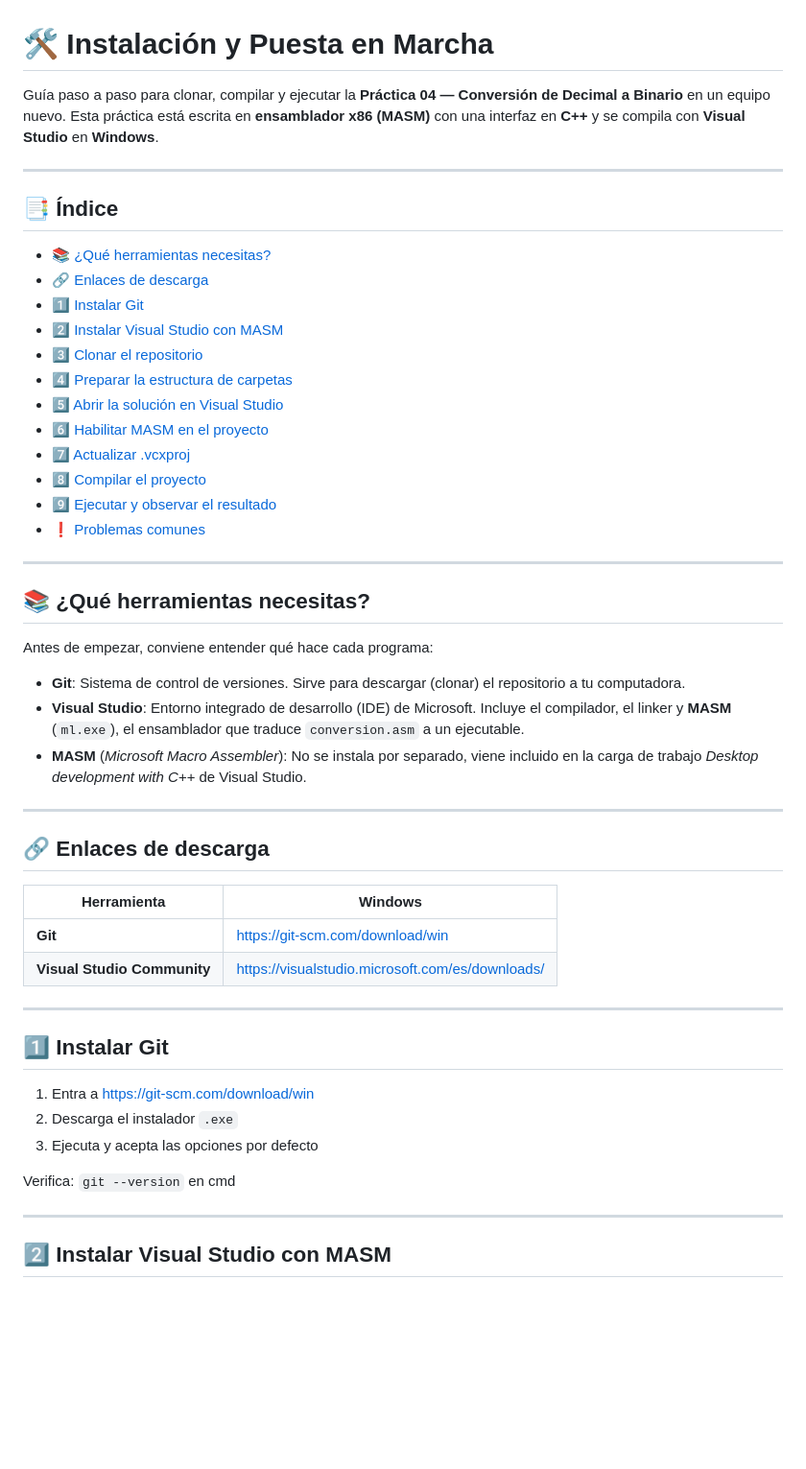
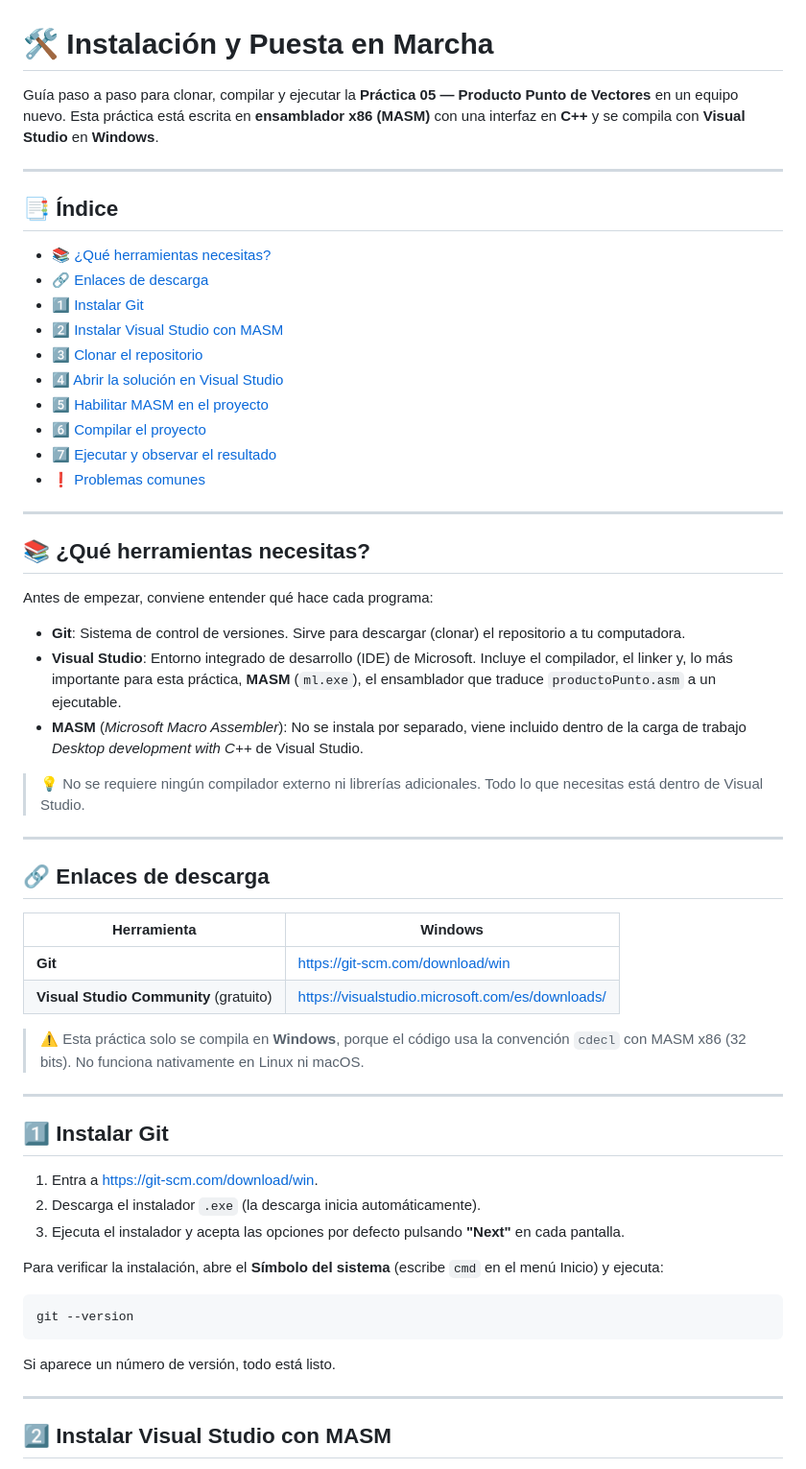
Before and after one commit to 7mo-ArquitecturaComputadoras/Practica05_ProductoPunto, a Markdown page: proyecto/README_instalacion.md, the part around one of its changes. Shown at 96% size. GitHub-like rendering; blank space fills up the shorter version.

````diff
--- a/proyecto/README_instalacion.md
+++ b/proyecto/README_instalacion.md
@@ -1,6 +1,6 @@
 # 🛠️ Instalación y Puesta en Marcha
 
-Guía paso a paso para clonar, compilar y ejecutar la **Práctica 04 — Conversión de Decimal a Binario** en un equipo nuevo. Esta práctica está escrita en **ensamblador x86 (MASM)** con una interfaz en **C++** y se compila con **Visual Studio** en **Windows**.
+Guía paso a paso para clonar, compilar y ejecutar la **Práctica 05 — Producto Punto de Vectores** en un equipo nuevo. Esta práctica está escrita en **ensamblador x86 (MASM)** con una interfaz en **C++** y se compila con **Visual Studio** en **Windows**.
 
 ---
 
@@ -11,12 +11,10 @@ Guía paso a paso para clonar, compilar y ejecutar la **Práctica 04 — Convers
 - [1️⃣ Instalar Git](#1️⃣-instalar-git)
 - [2️⃣ Instalar Visual Studio con MASM](#2️⃣-instalar-visual-studio-con-masm)
 - [3️⃣ Clonar el repositorio](#3️⃣-clonar-el-repositorio)
-- [4️⃣ Preparar la estructura de carpetas](#4️⃣-preparar-la-estructura-de-carpetas)
-- [5️⃣ Abrir la solución en Visual Studio](#5️⃣-abrir-la-solución-en-visual-studio)
-- [6️⃣ Habilitar MASM en el proyecto](#6️⃣-habilitar-masm-en-el-proyecto)
-- [7️⃣ Actualizar .vcxproj](#7️⃣-actualizar-vcxproj)
-- [8️⃣ Compilar el proyecto](#8️⃣-compilar-el-proyecto)
-- [9️⃣ Ejecutar y observar el resultado](#9️⃣-ejecutar-y-observar-el-resultado)
+- [4️⃣ Abrir la solución en Visual Studio](#4️⃣-abrir-la-solución-en-visual-studio)
+- [5️⃣ Habilitar MASM en el proyecto](#5️⃣-habilitar-masm-en-el-proyecto)
+- [6️⃣ Compilar el proyecto](#6️⃣-compilar-el-proyecto)
+- [7️⃣ Ejecutar y observar el resultado](#7️⃣-ejecutar-y-observar-el-resultado)
 - [❗ Problemas comunes](#-problemas-comunes)
 
 ---
@@ -26,8 +24,10 @@ Guía paso a paso para clonar, compilar y ejecutar la **Práctica 04 — Convers
 Antes de empezar, conviene entender qué hace cada programa:
 
 - **Git**: Sistema de control de versiones. Sirve para descargar (clonar) el repositorio a tu computadora.
-- **Visual Studio**: Entorno integrado de desarrollo (IDE) de Microsoft. Incluye el compilador, el linker y **MASM** (`ml.exe`), el ensamblador que traduce `conversion.asm` a un ejecutable.
-- **MASM** (*Microsoft Macro Assembler*): No se instala por separado, viene incluido en la carga de trabajo *Desktop development with C++* de Visual Studio.
+- **Visual Studio**: Entorno integrado de desarrollo (IDE) de Microsoft. Incluye el compilador, el linker y, lo más importante para esta práctica, **MASM** (`ml.exe`), el ensamblador que traduce `productoPunto.asm` a un ejecutable.
+- **MASM** (*Microsoft Macro Assembler*): No se instala por separado, viene incluido dentro de la carga de trabajo *Desktop development with C++* de Visual Studio.
+
+> 💡 No se requiere ningún compilador externo ni librerías adicionales. Todo lo que necesitas está dentro de Visual Studio.
 
 ---
 
@@ -36,17 +36,25 @@ Antes de empezar, conviene entender qué hace cada programa:
 | Herramienta | Windows |
 |---|---|
 | **Git** | [https://git-scm.com/download/win](https://git-scm.com/download/win) |
-| **Visual Studio Community** | [https://visualstudio.microsoft.com/es/downloads/](https://visualstudio.microsoft.com/es/downloads/) |
+| **Visual Studio Community** (gratuito) | [https://visualstudio.microsoft.com/es/downloads/](https://visualstudio.microsoft.com/es/downloads/) |
+
+> ⚠️ Esta práctica solo se compila en **Windows**, porque el código usa la convención `cdecl` con MASM x86 (32 bits). No funciona nativamente en Linux ni macOS.
 
 ---
 
 ## 1️⃣ Instalar Git
 
-1. Entra a [https://git-scm.com/download/win](https://git-scm.com/download/win)
-2. Descarga el instalador `.exe`
-3. Ejecuta y acepta las opciones por defecto
+1. Entra a [https://git-scm.com/download/win](https://git-scm.com/download/win).
+2. Descarga el instalador `.exe` (la descarga inicia automáticamente).
+3. Ejecuta el instalador y acepta las opciones por defecto pulsando **"Next"** en cada pantalla.
 
-Verifica: `git --version` en cmd
+Para verificar la instalación, abre el **Símbolo del sistema** (escribe `cmd` en el menú Inicio) y ejecuta:
+
+```cmd
+git --version
+```
+
+Si aparece un número de versión, todo está listo.
 
 ---
 
````
Also changed, not shown: other parts of proyecto/README_instalacion.md (+78 -62 lines), README.md (+93 -68 lines).
